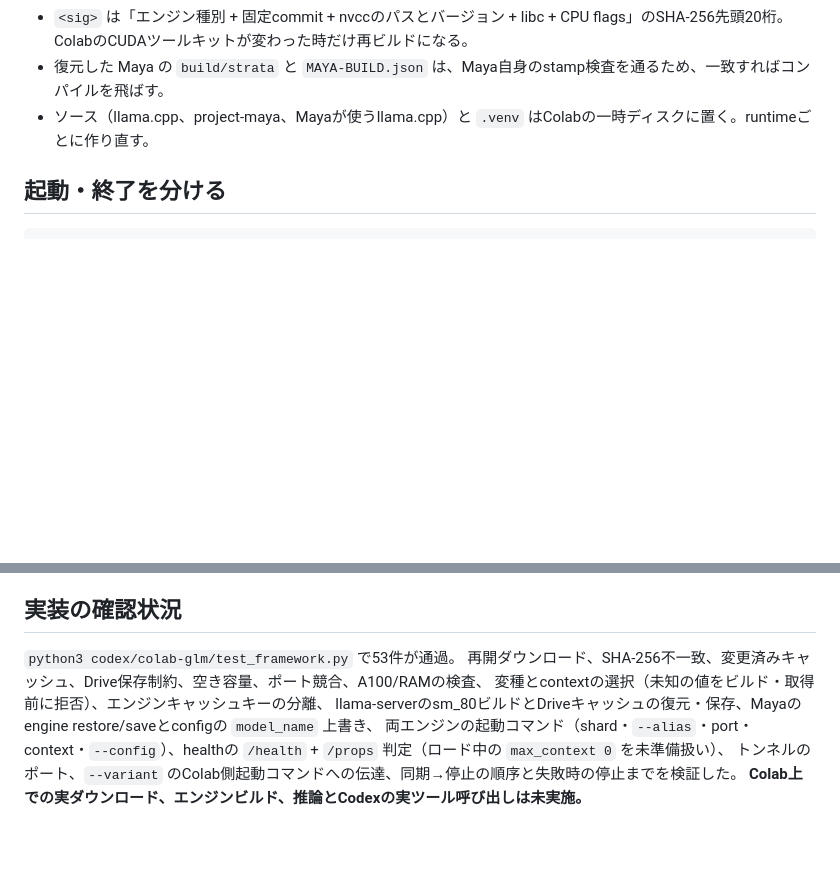
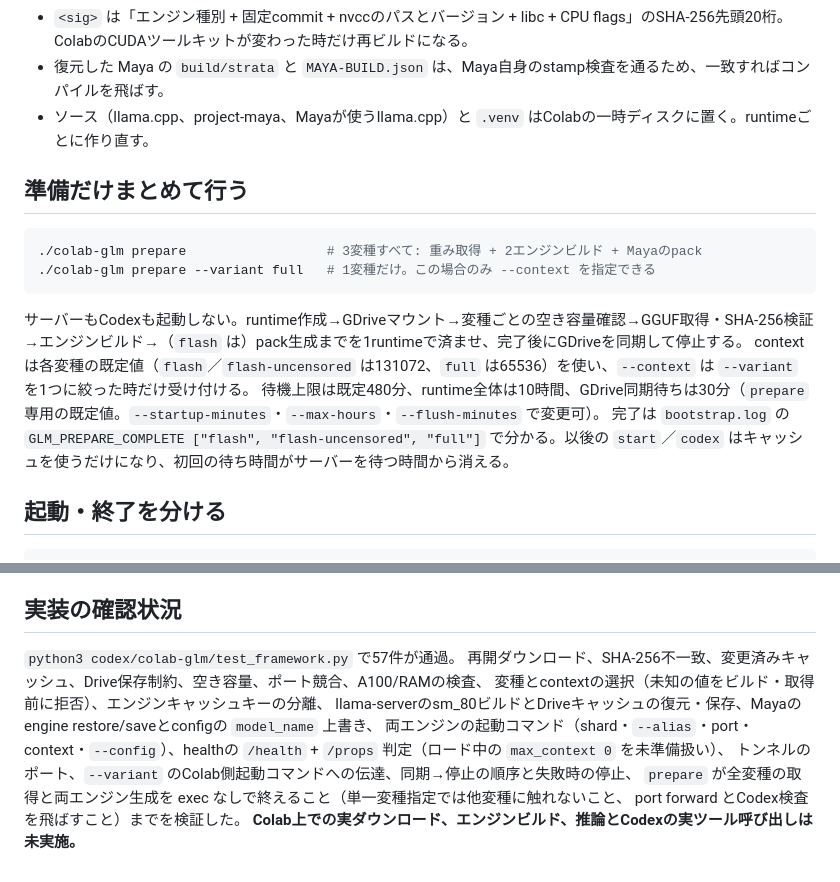
Before and after one commit to Lzh-Function/LLM-app, a Markdown page: codex/colab-glm/README.md, 2 parts joined by grey strips. Drawn GitHub-style; blank space fills up the shorter version.

Commit message:
docs: describe the colab-glm prepare command

````diff
--- a/codex/colab-glm/README.md
+++ b/codex/colab-glm/README.md
@@ -66,6 +66,18 @@ MyDrive/GLM53-data/
 - 復元した Maya の `build/strata` と `MAYA-BUILD.json` は、Maya自身のstamp検査を通るため、一致すればコンパイルを飛ばす。
 - ソース（llama.cpp、project-maya、Mayaが使うllama.cpp）と `.venv` はColabの一時ディスクに置く。runtimeごとに作り直す。
 
+## 準備だけまとめて行う
+
+```bash
+./colab-glm prepare                  # 3変種すべて: 重み取得 + 2エンジンビルド + Mayaのpack
+./colab-glm prepare --variant full   # 1変種だけ。この場合のみ --context を指定できる
+```
+
+サーバーもCodexも起動しない。runtime作成→GDriveマウント→変種ごとの空き容量確認→GGUF取得・SHA-256検証→エンジンビルド→（`flash` は）pack生成までを1runtimeで済ませ、完了後にGDriveを同期して停止する。
+contextは各変種の既定値（`flash`／`flash-uncensored` は131072、`full` は65536）を使い、`--context` は `--variant` を1つに絞った時だけ受け付ける。
+待機上限は既定480分、runtime全体は10時間、GDrive同期待ちは30分（`prepare` 専用の既定値。`--startup-minutes`・`--max-hours`・`--flush-minutes` で変更可）。
+完了は `bootstrap.log` の `GLM_PREPARE_COMPLETE ["flash", "flash-uncensored", "full"]` で分かる。以後の `start`／`codex` はキャッシュを使うだけになり、初回の待ち時間がサーバーを待つ時間から消える。
+
 ## 起動・終了を分ける
 
 ```bash
@@ -117,10 +129,12 @@ colab stop -s glm53-a100
 
 ## 実装の確認状況
 
-`python3 codex/colab-glm/test_framework.py` で53件が通過。
+`python3 codex/colab-glm/test_framework.py` で57件が通過。
 再開ダウンロード、SHA-256不一致、変更済みキャッシュ、Drive保存制約、空き容量、ポート競合、A100/RAMの検査、
 変種とcontextの選択（未知の値をビルド・取得前に拒否）、エンジンキャッシュキーの分離、
 llama-serverのsm_80ビルドとDriveキャッシュの復元・保存、Mayaのengine restore/saveとconfigの `model_name` 上書き、
 両エンジンの起動コマンド（shard・`--alias`・port・context・`--config`）、healthの `/health` + `/props` 判定（ロード中の `max_context 0` を未準備扱い）、
-トンネルのポート、`--variant` のColab側起動コマンドへの伝達、同期→停止の順序と失敗時の停止までを検証した。
+トンネルのポート、`--variant` のColab側起動コマンドへの伝達、同期→停止の順序と失敗時の停止、
+`prepare` が全変種の取得と両エンジン生成を exec なしで終えること（単一変種指定では他変種に触れないこと、
+port forward とCodex検査を飛ばすこと）までを検証した。
 **Colab上での実ダウンロード、エンジンビルド、推論とCodexの実ツール呼び出しは未実施。**
````
Also changed, not shown: codex/README.md (+1 -0 lines), docs/14-colab-glm53-runtime-plan.md (+2 -0 lines).
